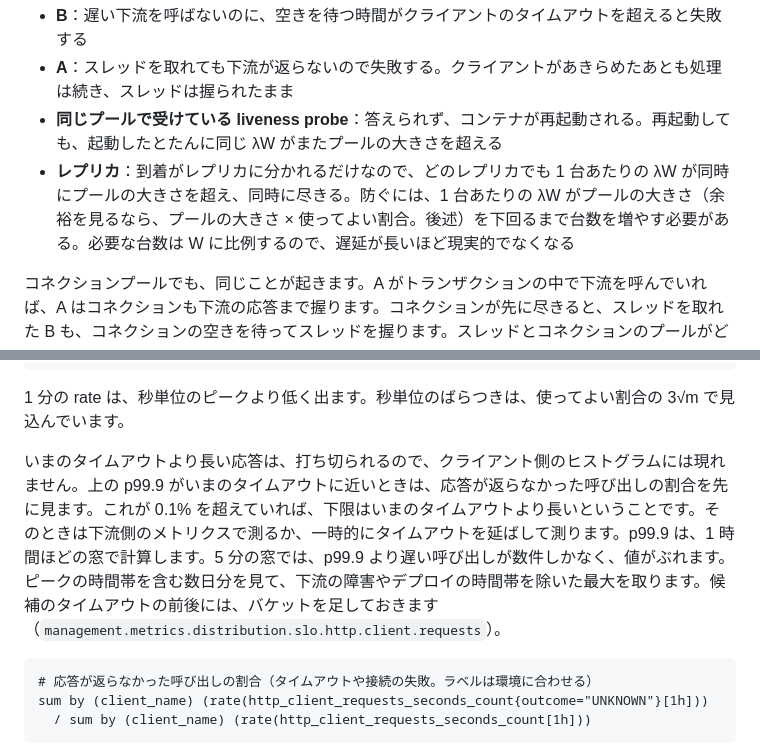
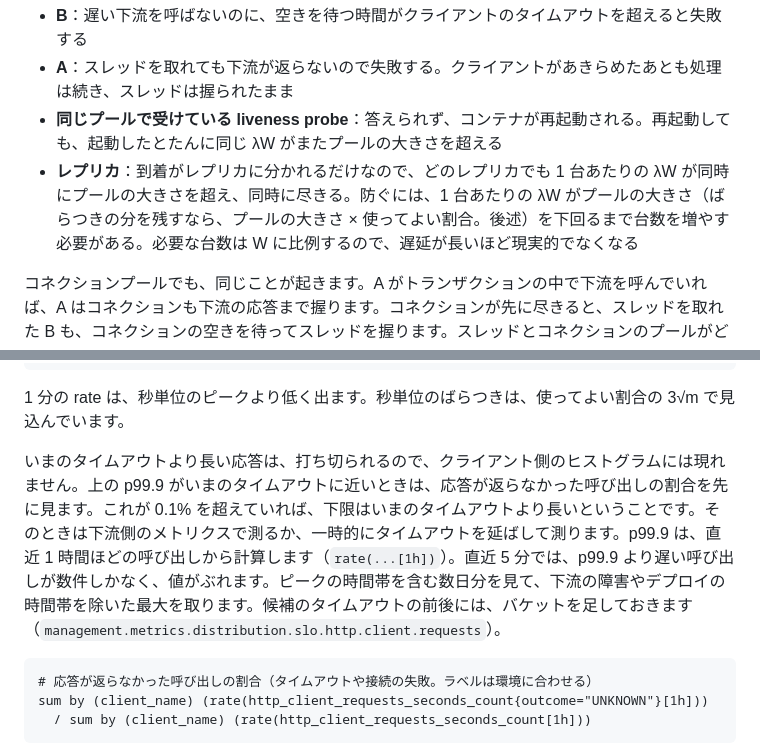
Before and after one commit to rea9r/littles-law-resilience-lab, a Markdown page: docs/article.md, 2 parts joined by grey strips. Drawn GitHub-style.

Commit message:
Drop 余裕 and 窓 from two sentences

````diff
--- a/docs/article.md
+++ b/docs/article.md
@@ -118,7 +118,7 @@ L = λW は、入って出ていくものを数えられるところなら、ど
 - **B**：遅い下流を呼ばないのに、空きを待つ時間がクライアントのタイムアウトを超えると失敗する
 - **A**：スレッドを取れても下流が返らないので失敗する。クライアントがあきらめたあとも処理は続き、スレッドは握られたまま
 - **同じプールで受けている liveness probe**：答えられず、コンテナが再起動される。再起動しても、起動したとたんに同じ λW がまたプールの大きさを超える
-- **レプリカ**：到着がレプリカに分かれるだけなので、どのレプリカでも 1 台あたりの λW が同時にプールの大きさを超え、同時に尽きる。防ぐには、1 台あたりの λW がプールの大きさ（余裕を見るなら、プールの大きさ × 使ってよい割合。後述）を下回るまで台数を増やす必要がある。必要な台数は W に比例するので、遅延が長いほど現実的でなくなる
+- **レプリカ**：到着がレプリカに分かれるだけなので、どのレプリカでも 1 台あたりの λW が同時にプールの大きさを超え、同時に尽きる。防ぐには、1 台あたりの λW がプールの大きさ（ばらつきの分を残すなら、プールの大きさ × 使ってよい割合。後述）を下回るまで台数を増やす必要がある。必要な台数は W に比例するので、遅延が長いほど現実的でなくなる
 
 コネクションプールでも、同じことが起きます。A がトランザクションの中で下流を呼んでいれば、A はコネクションも下流の応答まで握ります。コネクションが先に尽きると、スレッドを取れた B も、コネクションの空きを待ってスレッドを握ります。スレッドとコネクションのプールがどちらも尽きるので、スレッドだけ、またはコネクションだけを大きくしても、B は助かりません。
 
@@ -752,7 +752,7 @@ histogram_quantile(0.999, sum by (le, client_name) (rate(http_client_requests_se
 
 1 分の rate は、秒単位のピークより低く出ます。秒単位のばらつきは、使ってよい割合の 3√m で見込んでいます。
 
-いまのタイムアウトより長い応答は、打ち切られるので、クライアント側のヒストグラムには現れません。上の p99.9 がいまのタイムアウトに近いときは、応答が返らなかった呼び出しの割合を先に見ます。これが 0.1% を超えていれば、下限はいまのタイムアウトより長いということです。そのときは下流側のメトリクスで測るか、一時的にタイムアウトを延ばして測ります。p99.9 は、1 時間ほどの窓で計算します。5 分の窓では、p99.9 より遅い呼び出しが数件しかなく、値がぶれます。ピークの時間帯を含む数日分を見て、下流の障害やデプロイの時間帯を除いた最大を取ります。候補のタイムアウトの前後には、バケットを足しておきます（`management.metrics.distribution.slo.http.client.requests`）。
+いまのタイムアウトより長い応答は、打ち切られるので、クライアント側のヒストグラムには現れません。上の p99.9 がいまのタイムアウトに近いときは、応答が返らなかった呼び出しの割合を先に見ます。これが 0.1% を超えていれば、下限はいまのタイムアウトより長いということです。そのときは下流側のメトリクスで測るか、一時的にタイムアウトを延ばして測ります。p99.9 は、直近 1 時間ほどの呼び出しから計算します（`rate(...[1h])`）。直近 5 分では、p99.9 より遅い呼び出しが数件しかなく、値がぶれます。ピークの時間帯を含む数日分を見て、下流の障害やデプロイの時間帯を除いた最大を取ります。候補のタイムアウトの前後には、バケットを足しておきます（`management.metrics.distribution.slo.http.client.requests`）。
 
 ```promql
 # 応答が返らなかった呼び出しの割合（タイムアウトや接続の失敗。ラベルは環境に合わせる）
````
